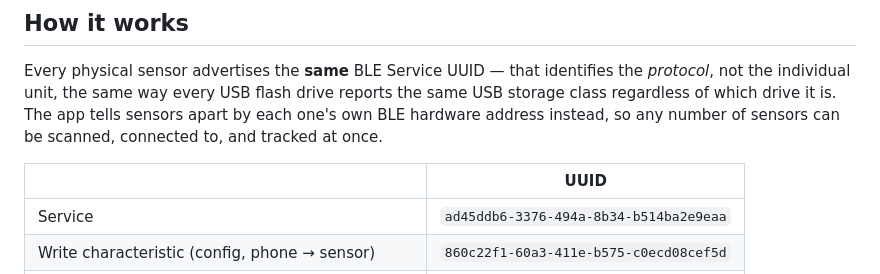
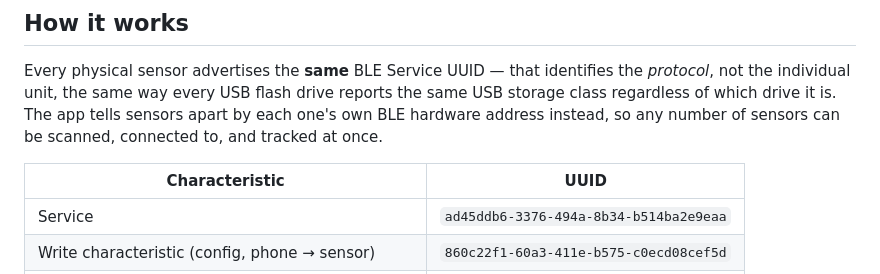
Before and after one commit to ykaylani/kairo, a Markdown page: README.md, the part around the change. Rendered like a GitHub page.

```diff
--- a/README.md
+++ b/README.md
@@ -29,7 +29,7 @@ kairo/
 
 Every physical sensor advertises the **same** BLE Service UUID — that identifies the *protocol*, not the individual unit, the same way every USB flash drive reports the same USB storage class regardless of which drive it is. The app tells sensors apart by each one's own BLE hardware address instead, so any number of sensors can be scanned, connected to, and tracked at once.
 
-| | UUID |
+| Characteristic | UUID |
 |---|---|
 | Service | `ad45ddb6-3376-494a-8b34-b514ba2e9eaa` |
 | Write characteristic (config, phone → sensor) | `860c22f1-60a3-411e-b575-c0ecd08cef5d` |
```
